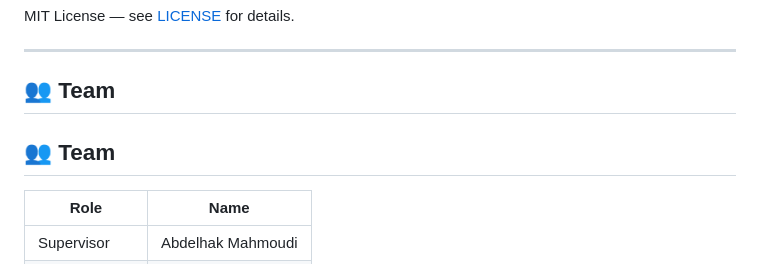
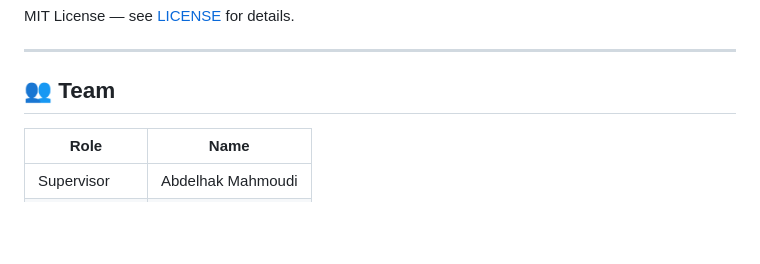
Before and after one commit to elbakraouiwiam-creator/MasterIT_Project2_MedOCR, a Markdown page: README.md, the part around the change. Drawn GitHub-style; blank space fills up the shorter version.

Commit message:
Remove duplicate Team section
Removed duplicate Team section from README

```diff
--- a/README.md
+++ b/README.md
@@ -245,8 +245,6 @@ MIT License — see [LICENSE](LICENSE) for details.
 
 ## 👥 Team
 
-## 👥 Team
-
 | Role | Name |
 |------|------|
 | Supervisor | Abdelhak Mahmoudi |
```
